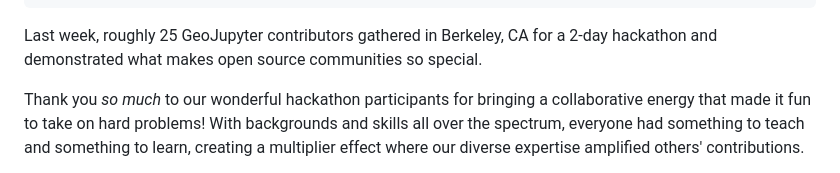
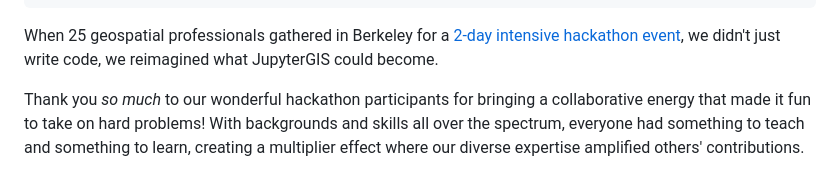
Before and after one commit to geojupyter/geojupyter.org, a Markdown page: blog/20250820-inperson-hackathon-and-design-dialog/index.md, the part around the change. Drawn GitHub-style.

Commit message:
More impactful opening

```diff
--- a/blog/20250820-inperson-hackathon-and-design-dialog/index.md
+++ b/blog/20250820-inperson-hackathon-and-design-dialog/index.md
@@ -11,8 +11,9 @@ categories:
   - "Events"
 ---
 
-Last week, roughly 25 GeoJupyter contributors gathered in Berkeley, CA for a 2-day
-hackathon and demonstrated what makes open source communities so special.
+When 25 geospatial professionals gathered in Berkeley for a
+[2-day intensive hackathon event](https://events.geojupyter.org/hackathons/202508-berkeley/),
+we didn't just write code, we reimagined what JupyterGIS could become.
 
 Thank you _so much_ to our wonderful hackathon participants for bringing a collaborative
 energy that made it fun to take on hard problems!
```
